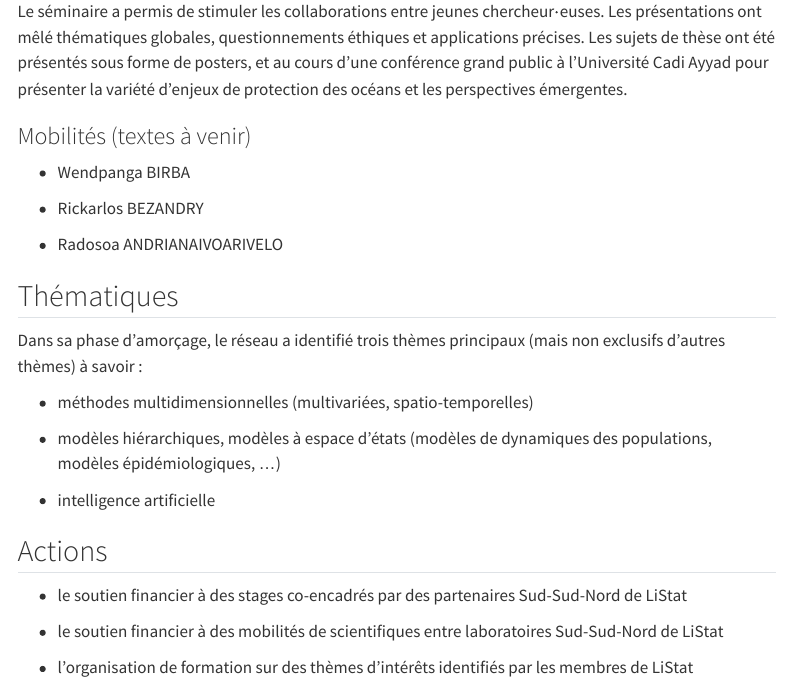
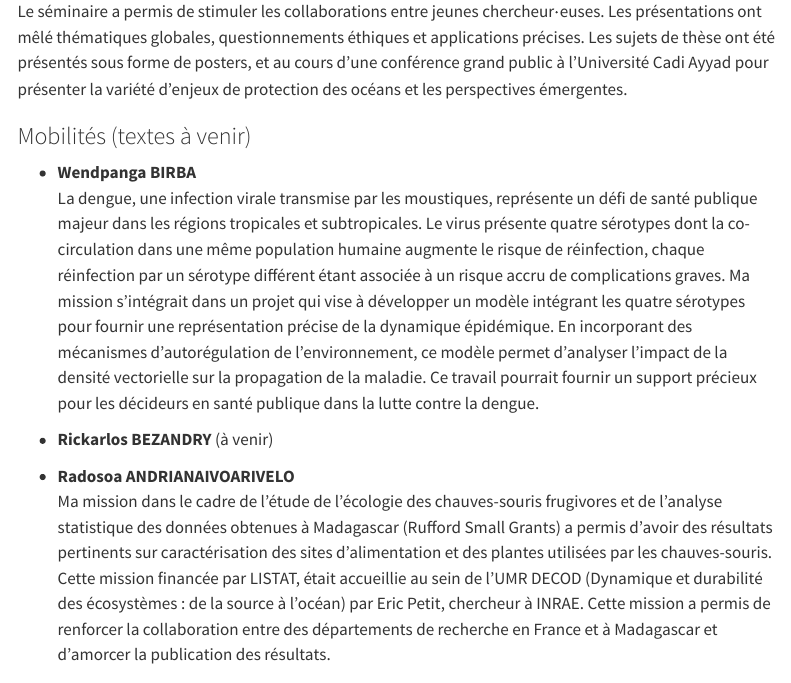
Before and after one commit to lamonica-d/site_web_listat, a Quarto document (actions.qmd): the page in a window 1100 px wide, from 530 px down. Rendered offline with R 4.5, knitr and Pandoc in place of Quarto, with nearby package versions; menus at the side of the page are left out.

Commit message:
Update actions.qmd

```diff
--- a/actions.qmd
+++ b/actions.qmd
@@ -20,8 +20,11 @@ Le séminaire a permis de stimuler les collaborations entre jeunes chercheur$\cd
 
 ### Mobilités (textes à venir)
 
-* Wendpanga BIRBA
+* **Wendpanga BIRBA** \
+La dengue, une infection virale transmise par les moustiques, représente un défi de santé publique majeur dans les régions tropicales et subtropicales. Le virus présente quatre sérotypes dont la co-circulation dans une même population humaine augmente le risque de réinfection, chaque réinfection par un sérotype différent étant associée à un risque accru de complications graves.
+Ma mission s’intégrait dans un projet qui vise à développer un modèle intégrant les quatre sérotypes pour fournir une représentation précise de la dynamique épidémique. En incorporant des mécanismes d'autorégulation de l'environnement, ce modèle permet d'analyser l'impact de la densité vectorielle sur la  propagation de la maladie. Ce travail pourrait fournir un support précieux pour les décideurs en santé publique dans la lutte contre la dengue.
 
-* Rickarlos BEZANDRY
+* **Rickarlos BEZANDRY** (à venir)
 
-* Radosoa ANDRIANAIVOARIVELO
+* **Radosoa ANDRIANAIVOARIVELO** \
+Ma mission dans le cadre de l’étude de l’écologie des chauves-souris frugivores et de l’analyse statistique des données obtenues à Madagascar (Rufford Small Grants) a permis d’avoir des résultats pertinents sur caractérisation des sites d’alimentation et des plantes utilisées par les chauves-souris. Cette mission financée par LISTAT, était accueillie au sein de l’UMR DECOD (Dynamique et durabilité des écosystèmes : de la source à l’océan) par Eric Petit, chercheur à INRAE. Cette mission a permis de renforcer la collaboration entre des départements de recherche en France et à Madagascar et d’amorcer la publication des résultats.
```
Also changed, not shown: actions.qmd (2 more changed lines).
